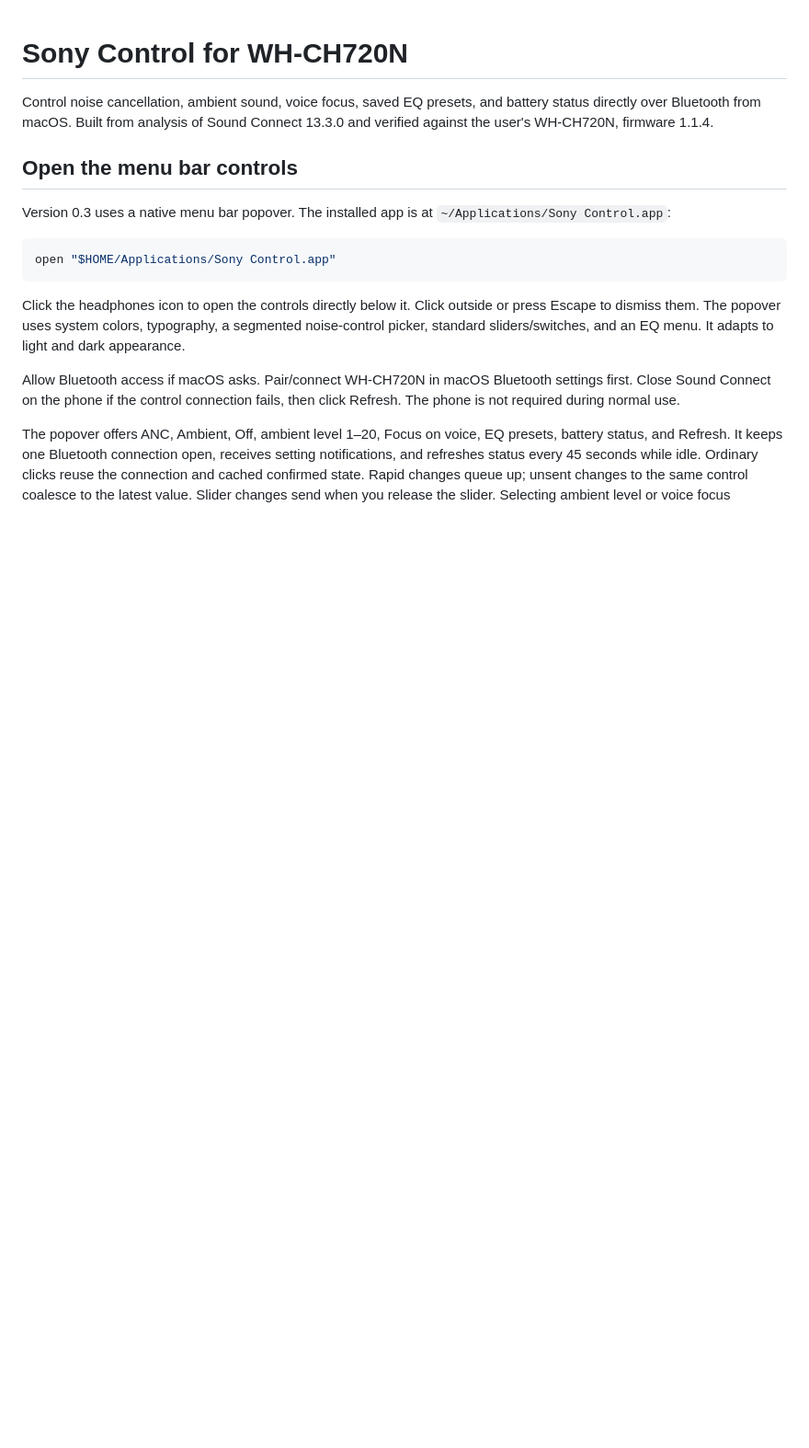
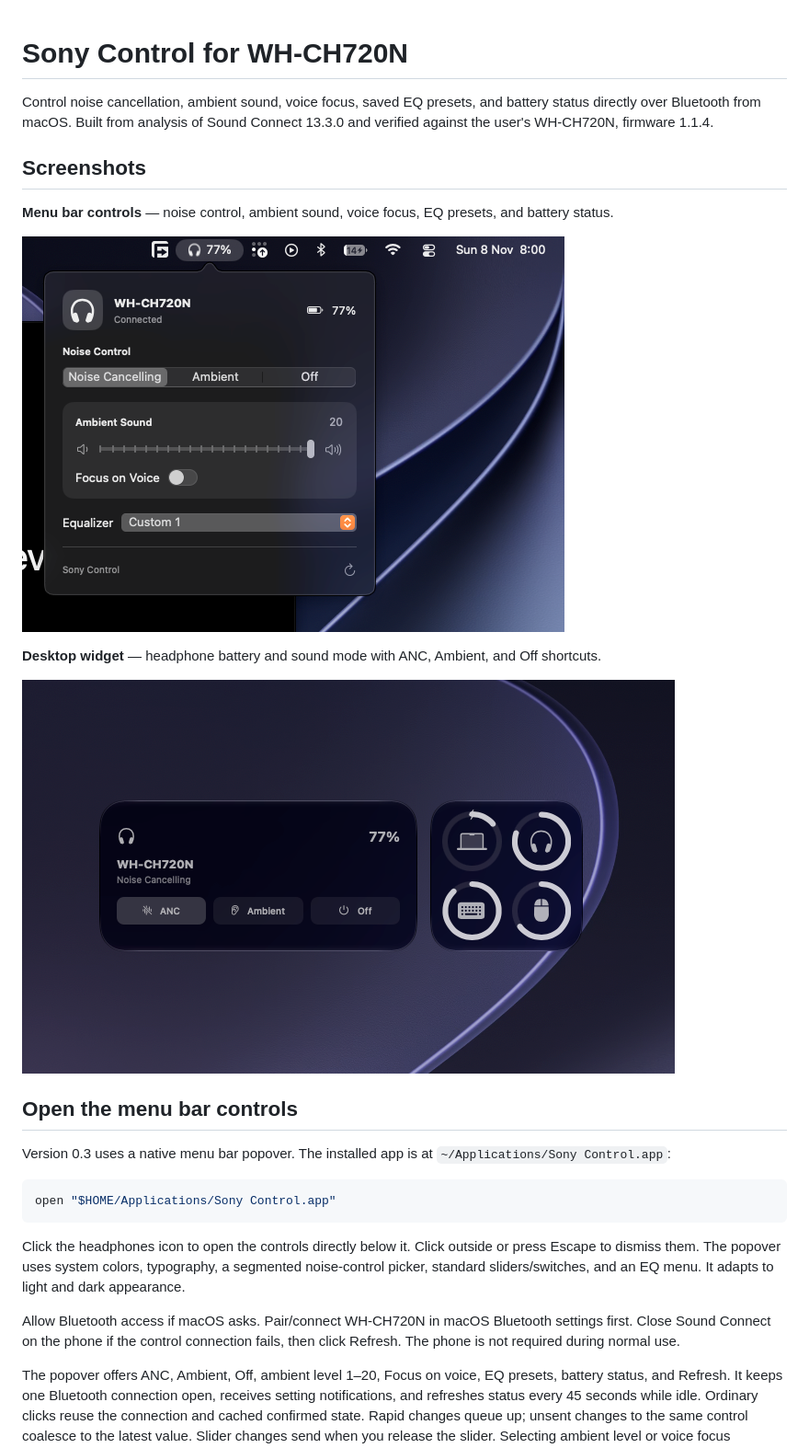
Before and after one commit to theashgen/sony-wh-mac, a Markdown page: README.md, the part around the change. Shown at 92% size. GitHub-like rendering; pictures changed too: docs/screenshots/desktop-widget.png (added), docs/screenshots/menu-bar-controls.png (added); blank space fills up the shorter version.

Commit message:
docs: add menu bar and desktop widget screenshots

```diff
--- a/README.md
+++ b/README.md
@@ -1,6 +1,16 @@
 # Sony Control for WH-CH720N
 
 Control noise cancellation, ambient sound, voice focus, saved EQ presets, and battery status directly over Bluetooth from macOS. Built from analysis of Sound Connect 13.3.0 and verified against the user's WH-CH720N, firmware 1.1.4.
+
+## Screenshots
+
+**Menu bar controls** — noise control, ambient sound, voice focus, EQ presets, and battery status.
+
+![Sony Control menu bar popover showing WH-CH720N controls and battery status](docs/screenshots/menu-bar-controls.png)
+
+**Desktop widget** — headphone battery and sound mode with ANC, Ambient, and Off shortcuts.
+
+![Sony Headphones desktop widget beside the macOS Batteries widget](docs/screenshots/desktop-widget.png)
 
 ## Open the menu bar controls
 
```
